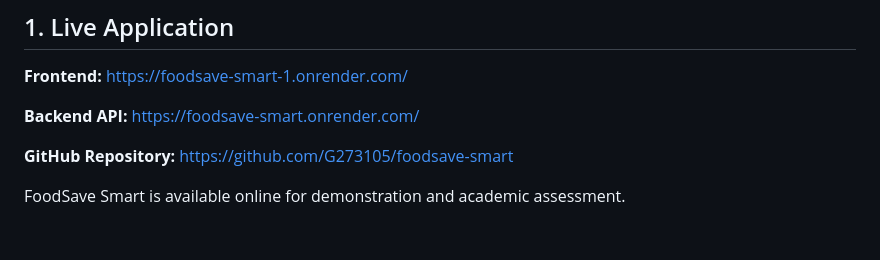
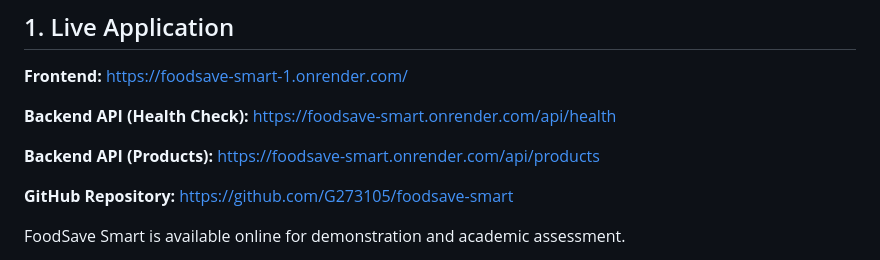
Before and after one commit to G273105/foodsave-smart, a Markdown page: README.md, the part around the change. Drawn GitHub-style; blank space fills up the shorter version.

Commit message:
Fix live backend API links in README

```diff
--- a/README.md
+++ b/README.md
@@ -19,7 +19,9 @@ The system is implemented using Python, Flask, JavaScript and MySQL, with the fr
 
 **Frontend:** https://foodsave-smart-1.onrender.com/
 
-**Backend API:** https://foodsave-smart.onrender.com/
+**Backend API (Health Check):** https://foodsave-smart.onrender.com/api/health
+
+**Backend API (Products):** https://foodsave-smart.onrender.com/api/products
 
 **GitHub Repository:** https://github.com/G273105/foodsave-smart
 
```
